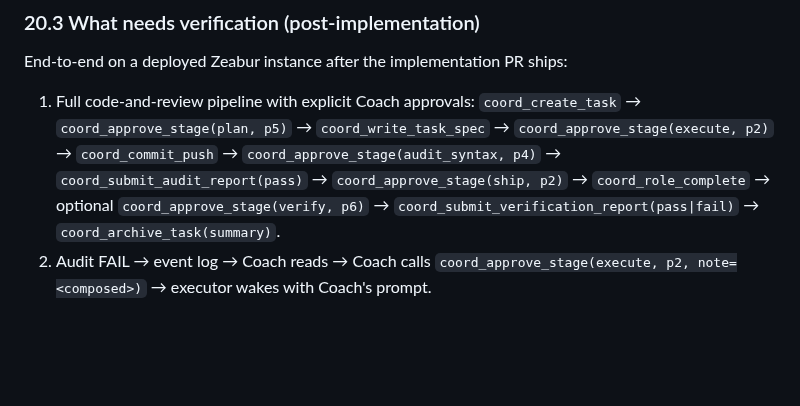
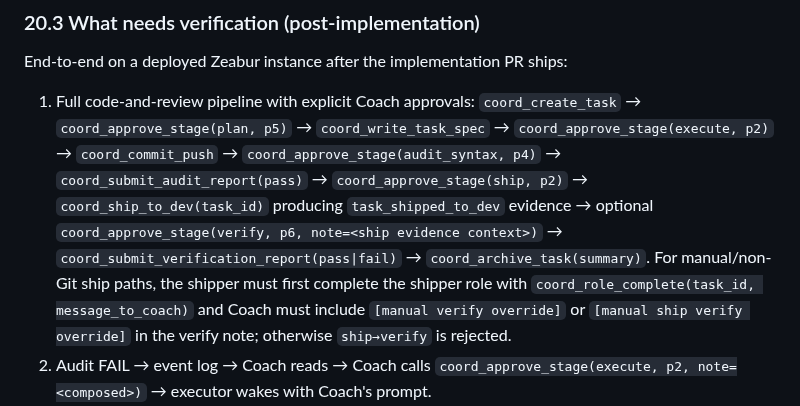
Before and after one commit to Nicolasmoute/TeamOfTen, a Markdown page: Docs/kanban-specs-v2.md, the part around the change. Rendered like a GitHub page; blank space fills up the shorter version.

Commit message:
[ship] t-2026-05-16-03f6d119
Co-authored-by: TeamOfTen Harness <harness@teamoften.local>

```diff
--- a/Docs/kanban-specs-v2.md
+++ b/Docs/kanban-specs-v2.md
@@ -813,7 +813,7 @@ A behavioral rollback to v1 (auto-routing) is **not supported**. The implementat
 
 End-to-end on a deployed Zeabur instance after the implementation PR ships:
 
-1. Full code-and-review pipeline with explicit Coach approvals: `coord_create_task` → `coord_approve_stage(plan, p5)` → `coord_write_task_spec` → `coord_approve_stage(execute, p2)` → `coord_commit_push` → `coord_approve_stage(audit_syntax, p4)` → `coord_submit_audit_report(pass)` → `coord_approve_stage(ship, p2)` → `coord_role_complete` → optional `coord_approve_stage(verify, p6)` → `coord_submit_verification_report(pass|fail)` → `coord_archive_task(summary)`.
+1. Full code-and-review pipeline with explicit Coach approvals: `coord_create_task` → `coord_approve_stage(plan, p5)` → `coord_write_task_spec` → `coord_approve_stage(execute, p2)` → `coord_commit_push` → `coord_approve_stage(audit_syntax, p4)` → `coord_submit_audit_report(pass)` → `coord_approve_stage(ship, p2)` → `coord_ship_to_dev(task_id)` producing `task_shipped_to_dev` evidence → optional `coord_approve_stage(verify, p6, note=<ship evidence context>)` → `coord_submit_verification_report(pass|fail)` → `coord_archive_task(summary)`. For manual/non-Git ship paths, the shipper must first complete the shipper role with `coord_role_complete(task_id, message_to_coach)` and Coach must include `[manual verify override]` or `[manual ship verify override]` in the verify note; otherwise `ship→verify` is rejected.
 2. Audit FAIL → event log → Coach reads → Coach calls `coord_approve_stage(execute, p2, note=<composed>)` → executor wakes with Coach's prompt.
 3. Pool discipline: trajectory has `to: [p3, p7]`; Coach assigns p3 explicitly; p7 never gets a wake; the kanban refuses any claim path.
 4. Compass `aligned` verdict surfaces in `project_events`; Coach can read the WHY in the next tick.
```
